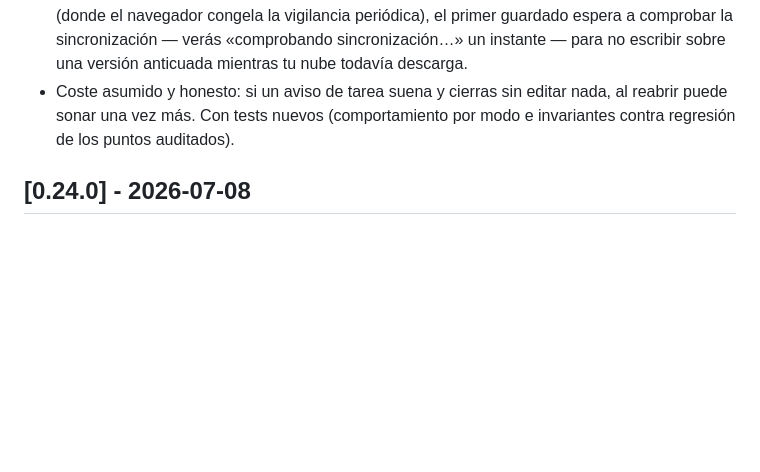
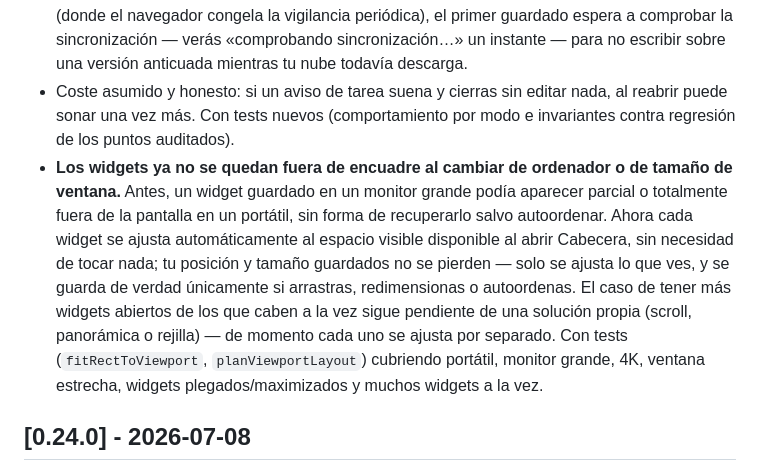
Before and after one commit to ernestobarrera/cabecera, a Markdown page: CHANGELOG.md, the part around the change. Rendered like a GitHub page; blank space fills up the shorter version.

Commit message:
Documenta en el changelog el fin del encuadre fuera de viewport
El commit f5f5b35 (escrituras fantasma) arrastró sin querer el
cableado de Fase 2 del motor de encuadre responsive (otra sesión en
paralelo, acta ia-config/actas/2026-07-09_acta-cabecera-encuadre-responsive.md)
sin dejar rastro en el changelog. Verificado sin conflicto lógico con
el fix de escrituras fantasma (tests en verde con ambos a la vez);
se documenta aquí el cambio visible para el usuario.

Co-Authored-By: Claude Sonnet 5 <noreply@anthropic.com>

```diff
--- a/CHANGELOG.md
+++ b/CHANGELOG.md
@@ -5,6 +5,7 @@
 - **Fin de las escrituras fantasma: abrir Cabecera ya no escribe nunca tu archivo.** Dos guardados automáticos podían escribir `datos.json` sin que tocaras nada — el reajuste de ventanas maximizadas al cambiar el tamaño del navegador, y el registro «ya avisé» de las alarmas de tareas al dispararse. Ese segundo caso era exactamente el conflicto matutino: abrías la pestaña, saltaban los avisos de la noche y Cabecera escribía sobre la versión vieja antes de que tu nube bajara la buena, generando copias en conflicto. Ahora los cambios automáticos viven en memoria y viajan a disco con tu siguiente edición real; tu arrastre y redimensionado manual siguen guardándose como siempre.
 - **Guardián de frescura al volver a la pestaña.** Tras más de un minuto en segundo plano (donde el navegador congela la vigilancia periódica), el primer guardado espera a comprobar la sincronización — verás «comprobando sincronización…» un instante — para no escribir sobre una versión anticuada mientras tu nube todavía descarga.
 - Coste asumido y honesto: si un aviso de tarea suena y cierras sin editar nada, al reabrir puede sonar una vez más. Con tests nuevos (comportamiento por modo e invariantes contra regresión de los puntos auditados).
+- **Los widgets ya no se quedan fuera de encuadre al cambiar de ordenador o de tamaño de ventana.** Antes, un widget guardado en un monitor grande podía aparecer parcial o totalmente fuera de la pantalla en un portátil, sin forma de recuperarlo salvo autoordenar. Ahora cada widget se ajusta automáticamente al espacio visible disponible al abrir Cabecera, sin necesidad de tocar nada; tu posición y tamaño guardados no se pierden — solo se ajusta lo que ves, y se guarda de verdad únicamente si arrastras, redimensionas o autoordenas. El caso de tener más widgets abiertos de los que caben a la vez sigue pendiente de una solución propia (scroll, panorámica o rejilla) — de momento cada uno se ajusta por separado. Con tests (`fitRectToViewport`, `planViewportLayout`) cubriendo portátil, monitor grande, 4K, ventana estrecha, widgets plegados/maximizados y muchos widgets a la vez.
 
 ## [0.24.0] - 2026-07-08
 
```
